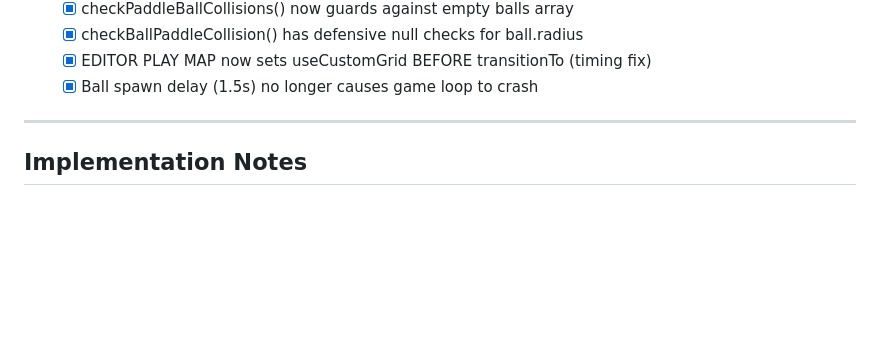
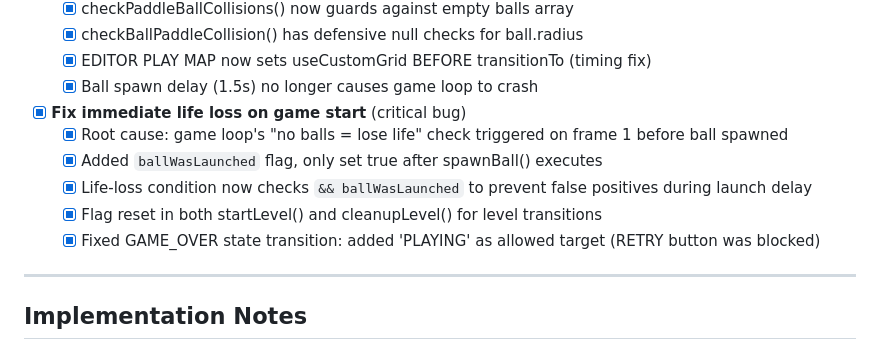
Before and after one commit to mmoineaudev/Flappy-bird-benchmark, a Markdown page: BRICK-BREAKER/checklist.md, the part around the change. GitHub-like rendering; blank space fills up the shorter version.

Commit message:
update checklist: document ball spawn timing fix and retry button fix

```diff
--- a/BRICK-BREAKER/checklist.md
+++ b/BRICK-BREAKER/checklist.md
@@ -320,6 +320,13 @@ This checklist is derived from the use case specifications and is designed to gu
   - [x] EDITOR PLAY MAP now sets useCustomGrid BEFORE transitionTo (timing fix)
   - [x] Ball spawn delay (1.5s) no longer causes game loop to crash
 
+- [x] **Fix immediate life loss on game start** (critical bug)
+  - [x] Root cause: game loop's "no balls = lose life" check triggered on frame 1 before ball spawned
+  - [x] Added `ballWasLaunched` flag, only set true after spawnBall() executes
+  - [x] Life-loss condition now checks `&& ballWasLaunched` to prevent false positives during launch delay
+  - [x] Flag reset in both startLevel() and cleanupLevel() for level transitions
+  - [x] Fixed GAME_OVER state transition: added 'PLAYING' as allowed target (RETRY button was blocked)
+
 ---
 
 ## Implementation Notes
```
